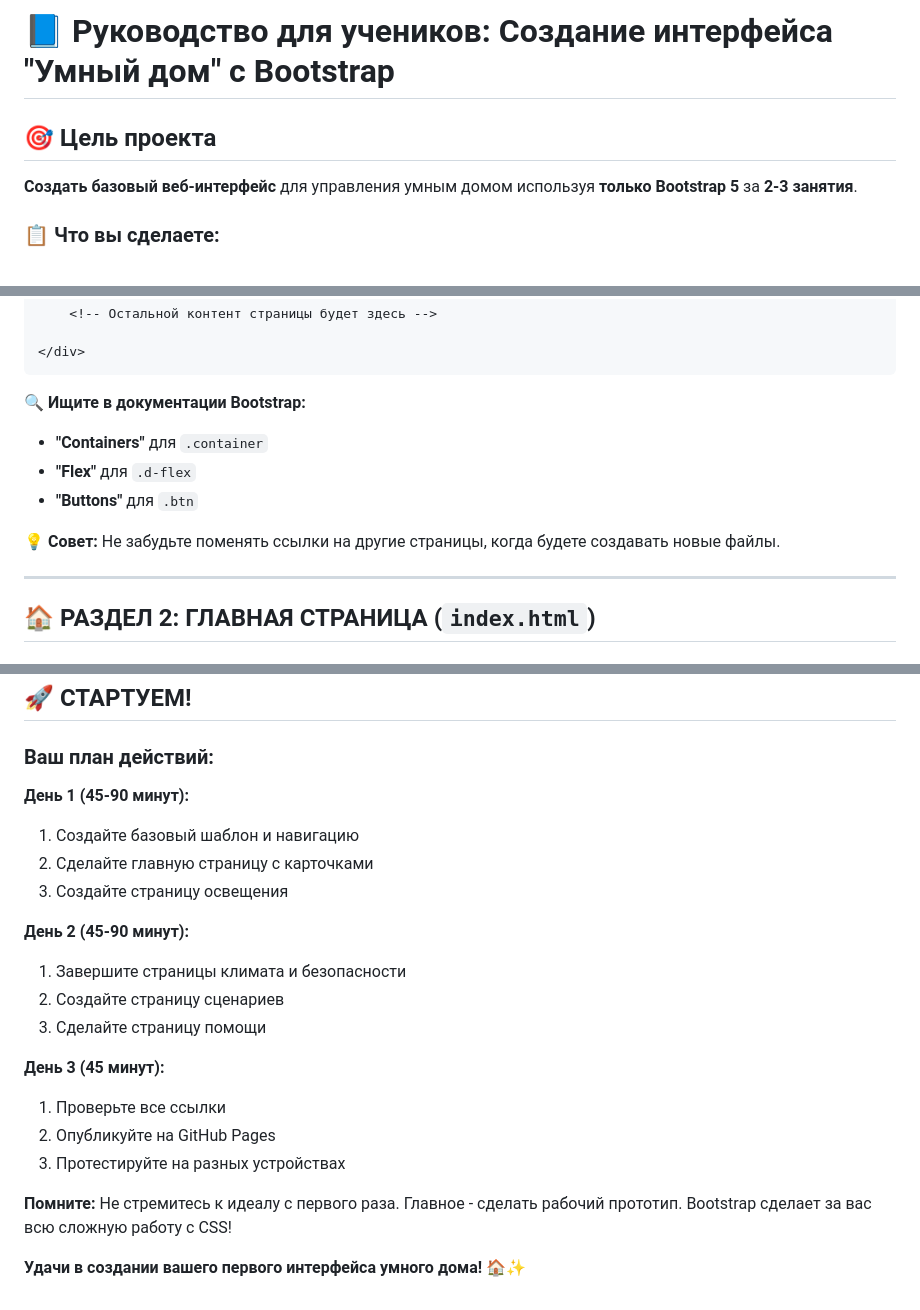
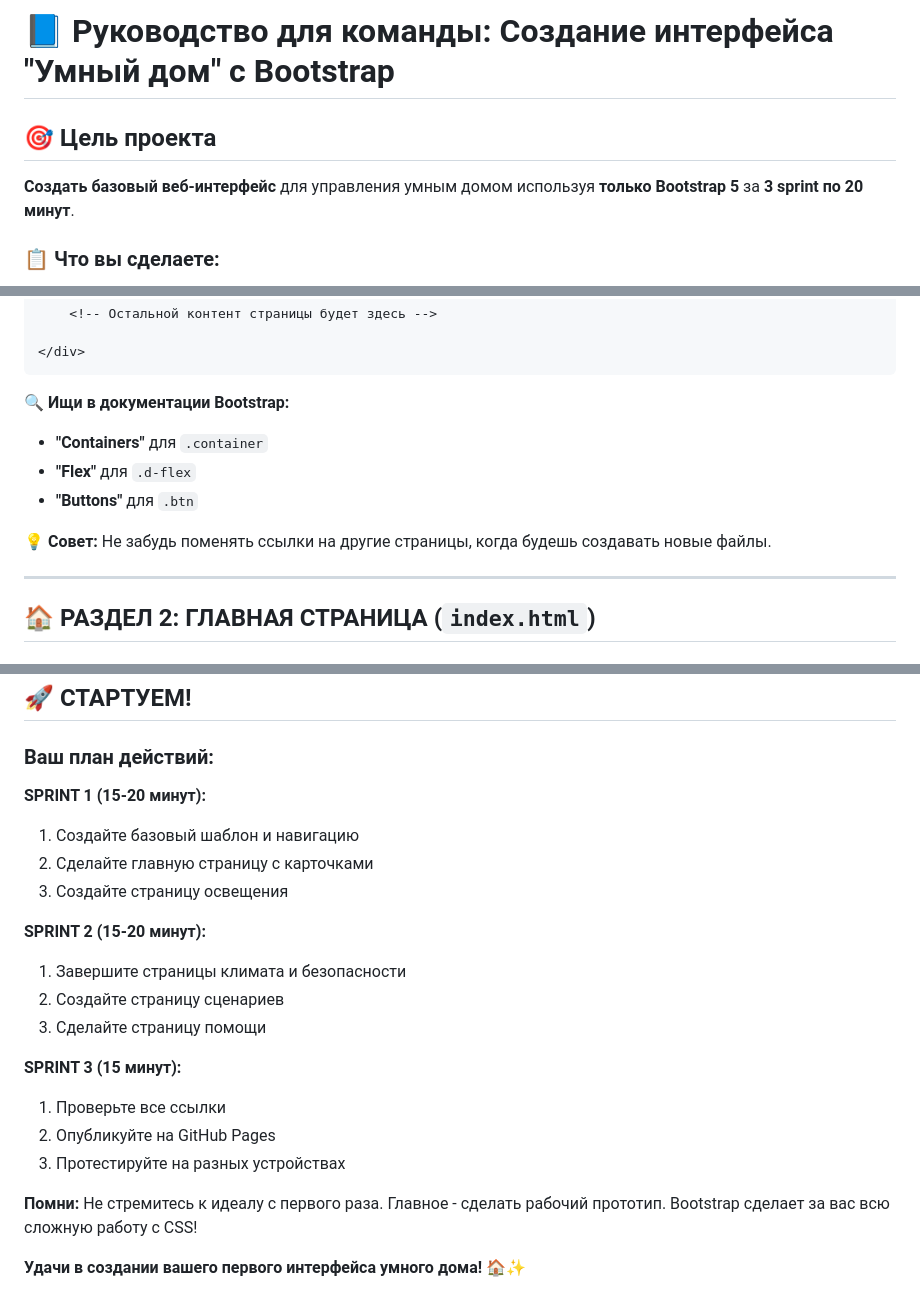
Before and after one commit to PROJECTSLV/StartCours, a Markdown page: Bootstrap/SmartHomeModel/all_tut.md, 3 parts joined by grey strips. Drawn GitHub-style.

````diff
--- a/Bootstrap/SmartHomeModel/all_tut.md
+++ b/Bootstrap/SmartHomeModel/all_tut.md
@@ -1,7 +1,7 @@
-# 📘 Руководство для учеников: Создание интерфейса "Умный дом" с Bootstrap
+# 📘 Руководство для команды: Создание интерфейса "Умный дом" с Bootstrap
 
 ## 🎯 Цель проекта
-**Создать базовый веб-интерфейс** для управления умным домом используя **только Bootstrap 5** за **2-3 занятия**.
+**Создать базовый веб-интерфейс** для управления умным домом используя **только Bootstrap 5** за **3 sprint по 20 минут**.
 
 ### 📋 Что вы сделаете:
 1. **Главную страницу** с обзором системы
@@ -87,12 +87,12 @@
 </div>
 ```
 
-**🔍 Ищите в документации Bootstrap:**
+**🔍 Ищи в документации Bootstrap:**
 - **"Containers"** для `.container`
 - **"Flex"** для `.d-flex`
 - **"Buttons"** для `.btn`
 
-**💡 Совет:** Не забудьте поменять ссылки на другие страницы, когда будете создавать новые файлы.
+**💡 Совет:** Не забудь поменять ссылки на другие страницы, когда будешь создавать новые файлы.
 
 ---
 
@@ -843,21 +843,21 @@
 ## 🚀 СТАРТУЕМ!
 
 ### Ваш план действий:
-**День 1 (45-90 минут):**
+**SPRINT 1 (15-20 минут):**
 1. Создайте базовый шаблон и навигацию
 2. Сделайте главную страницу с карточками
 3. Создайте страницу освещения
 
-**День 2 (45-90 минут):**
+**SPRINT 2 (15-20 минут):**
 1. Завершите страницы климата и безопасности
 2. Создайте страницу сценариев
 3. Сделайте страницу помощи
 
-**День 3 (45 минут):**
+**SPRINT 3 (15 минут):**
 1. Проверьте все ссылки
 2. Опубликуйте на GitHub Pages
 3. Протестируйте на разных устройствах
 
-**Помните:** Не стремитесь к идеалу с первого раза. Главное - сделать рабочий прототип. Bootstrap сделает за вас всю сложную работу с CSS!
+**Помни:** Не стремитесь к идеалу с первого раза. Главное - сделать рабочий прототип. Bootstrap сделает за вас всю сложную работу с CSS!
 
 **Удачи в создании вашего первого интерфейса умного дома!** 🏠✨
````
Also changed, not shown: other parts of Bootstrap/SmartHomeModel/all_tut.md (+38 -38 lines).
